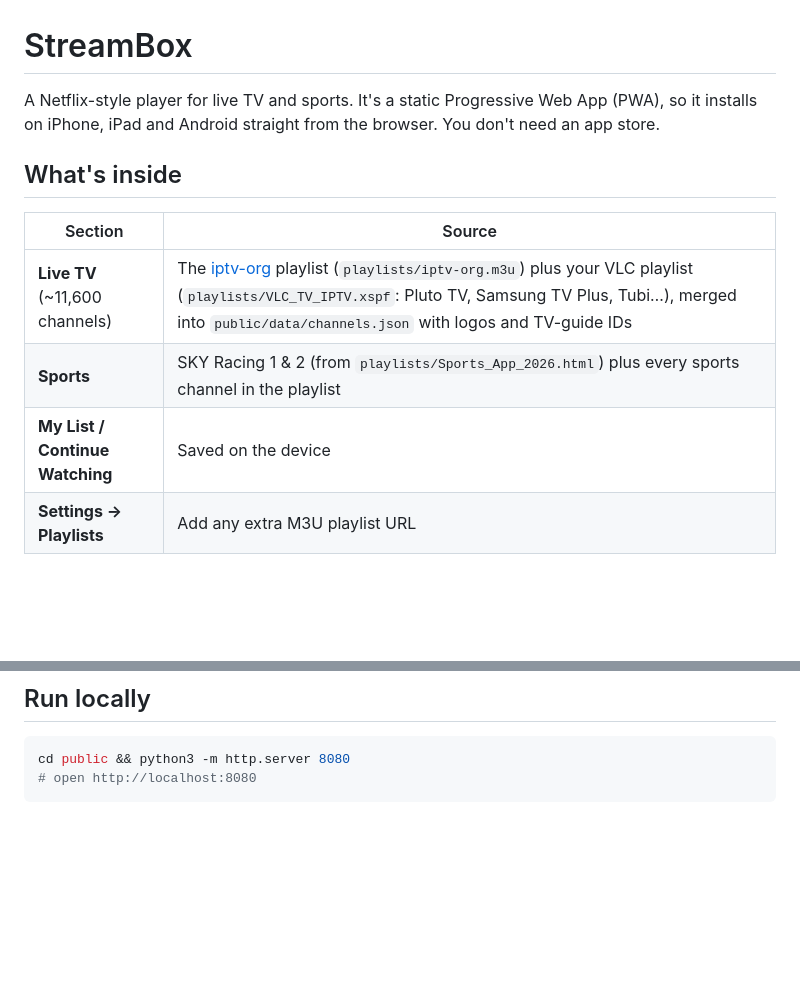
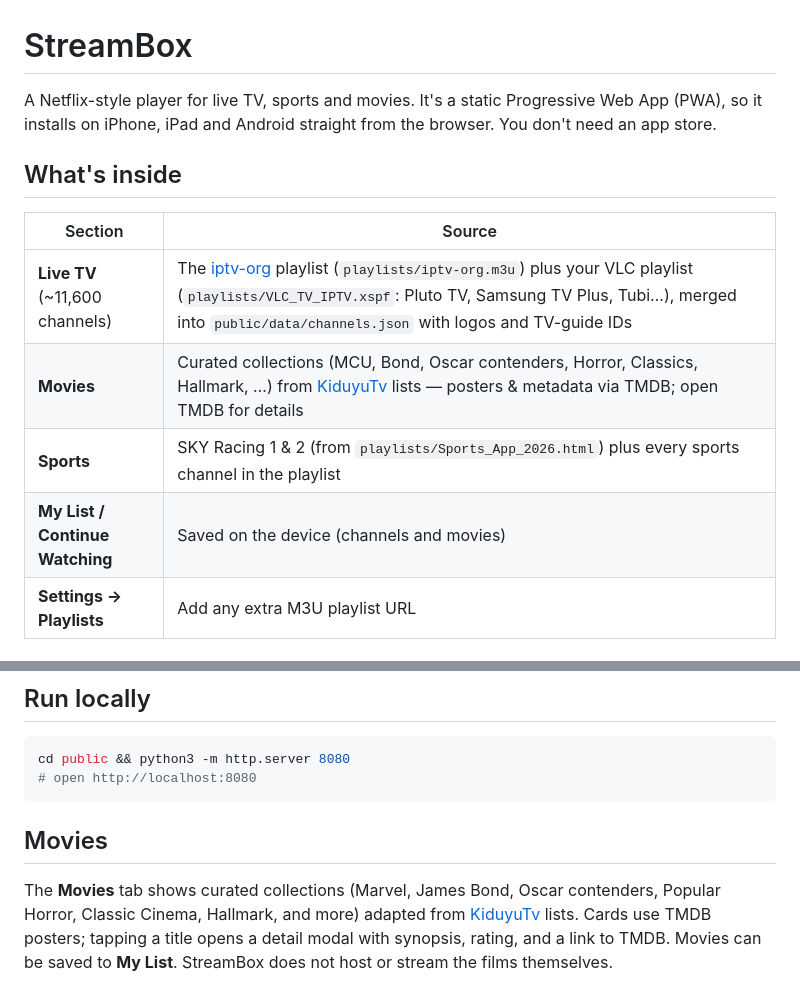
Before and after one commit to jonnybenson1986-cmyk/movies-2026, a Markdown page: README.md, 2 parts joined by grey strips. GitHub-like rendering; blank space fills up the shorter version.

Commit message:
Add Movies section with curated collections from KiduyuTv

````diff
--- a/README.md
+++ b/README.md
@@ -1,14 +1,15 @@
 # StreamBox
 
-A Netflix-style player for live TV and sports. It's a static Progressive Web App (PWA), so it installs on iPhone, iPad and Android straight from the browser. You don't need an app store.
+A Netflix-style player for live TV, sports and movies. It's a static Progressive Web App (PWA), so it installs on iPhone, iPad and Android straight from the browser. You don't need an app store.
 
 ## What's inside
 
 | Section | Source |
 |---|---|
 | **Live TV** (~11,600 channels) | The [iptv-org](https://github.com/iptv-org/iptv) playlist (`playlists/iptv-org.m3u`) plus your VLC playlist (`playlists/VLC_TV_IPTV.xspf`: Pluto TV, Samsung TV Plus, Tubi…), merged into `public/data/channels.json` with logos and TV-guide IDs |
+| **Movies** | Curated collections (MCU, Bond, Oscar contenders, Horror, Classics, Hallmark, …) from [KiduyuTv](https://github.com/kiduyu-klaus/KiduyuTv_final) lists — posters & metadata via TMDB; open TMDB for details |
 | **Sports** | SKY Racing 1 & 2 (from `playlists/Sports_App_2026.html`) plus every sports channel in the playlist |
-| **My List / Continue Watching** | Saved on the device |
+| **My List / Continue Watching** | Saved on the device (channels and movies) |
 | **Settings → Playlists** | Add any extra M3U playlist URL |
 
 ## Deploy to Netlify
@@ -82,3 +83,7 @@ About 770 channels can't play in a browser: they use plain `http://`, or they ne
 cd public && python3 -m http.server 8080
 # open http://localhost:8080
 ```
+
+## Movies
+
+The **Movies** tab shows curated collections (Marvel, James Bond, Oscar contenders, Popular Horror, Classic Cinema, Hallmark, and more) adapted from [KiduyuTv](https://github.com/kiduyu-klaus/KiduyuTv_final) lists. Cards use TMDB posters; tapping a title opens a detail modal with synopsis, rating, and a link to TMDB. Movies can be saved to **My List**. StreamBox does not host or stream the films themselves.
````
